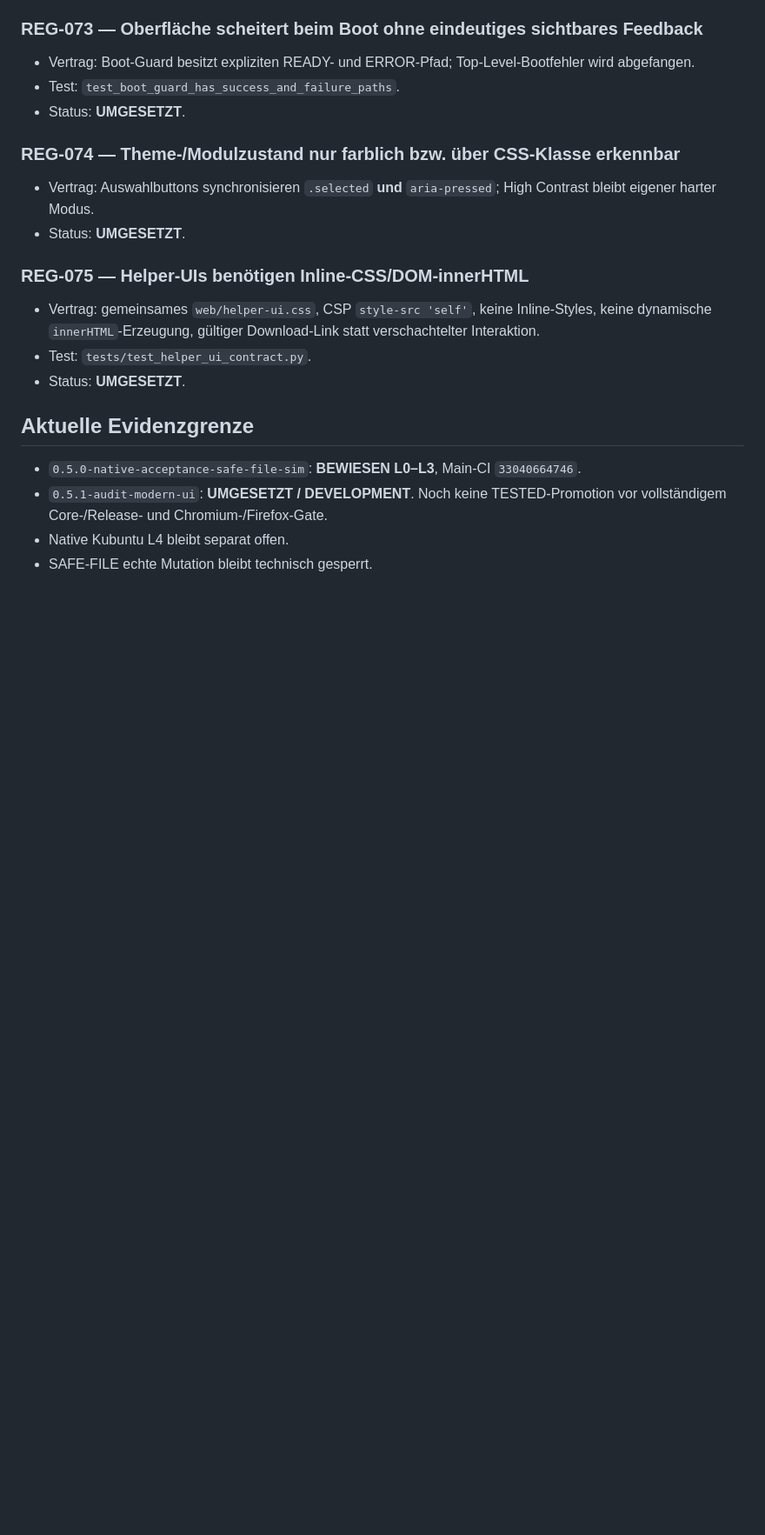
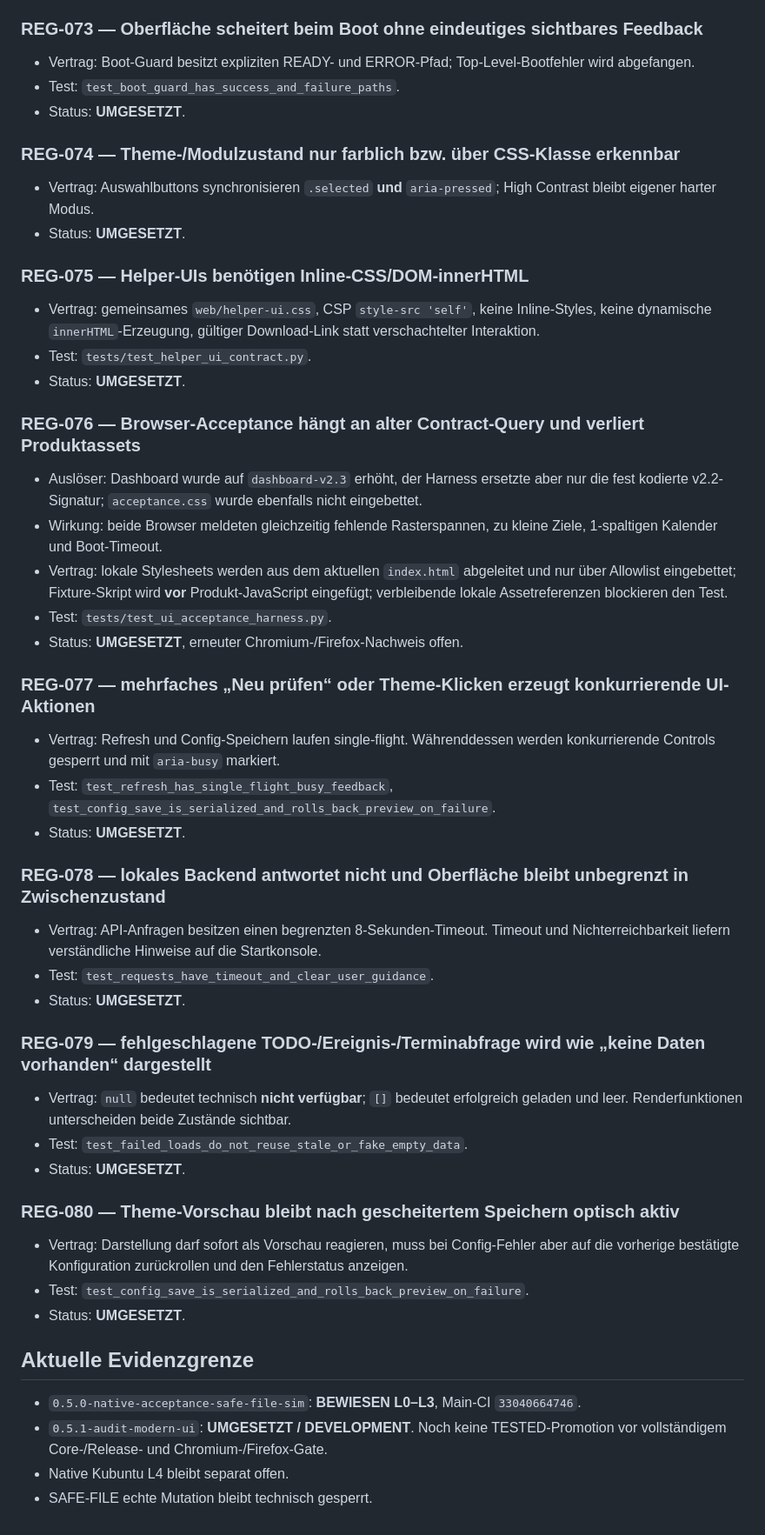
Before and after one commit to provoware/AIO-Tool, a Markdown page: REGRESSIONSINFOS.md, the part around one of its changes. Shown at 87% size. GitHub-like rendering; blank space fills up the shorter version.

Commit message:
docs: add code-quality and UX regression contracts

```diff
--- a/REGRESSIONSINFOS.md
+++ b/REGRESSIONSINFOS.md
@@ -51,6 +51,33 @@ Historische Verträge **REG-001 bis REG-066** bleiben verbindlich.
 - Test: `tests/test_helper_ui_contract.py`.
 - Status: **UMGESETZT**.
 
+### REG-076 — Browser-Acceptance hängt an alter Contract-Query und verliert Produktassets
+- Auslöser: Dashboard wurde auf `dashboard-v2.3` erhöht, der Harness ersetzte aber nur die fest kodierte v2.2-Signatur; `acceptance.css` wurde ebenfalls nicht eingebettet.
+- Wirkung: beide Browser meldeten gleichzeitig fehlende Rasterspannen, zu kleine Ziele, 1-spaltigen Kalender und Boot-Timeout.
+- Vertrag: lokale Stylesheets werden aus dem aktuellen `index.html` abgeleitet und nur über Allowlist eingebettet; Fixture-Skript wird **vor** Produkt-JavaScript eingefügt; verbleibende lokale Assetreferenzen blockieren den Test.
+- Test: `tests/test_ui_acceptance_harness.py`.
+- Status: **UMGESETZT**, erneuter Chromium-/Firefox-Nachweis offen.
+
+### REG-077 — mehrfaches „Neu prüfen“ oder Theme-Klicken erzeugt konkurrierende UI-Aktionen
+- Vertrag: Refresh und Config-Speichern laufen single-flight. Währenddessen werden konkurrierende Controls gesperrt und mit `aria-busy` markiert.
+- Test: `test_refresh_has_single_flight_busy_feedback`, `test_config_save_is_serialized_and_rolls_back_preview_on_failure`.
+- Status: **UMGESETZT**.
+
+### REG-078 — lokales Backend antwortet nicht und Oberfläche bleibt unbegrenzt in Zwischenzustand
+- Vertrag: API-Anfragen besitzen einen begrenzten 8-Sekunden-Timeout. Timeout und Nichterreichbarkeit liefern verständliche Hinweise auf die Startkonsole.
+- Test: `test_requests_have_timeout_and_clear_user_guidance`.
+- Status: **UMGESETZT**.
+
+### REG-079 — fehlgeschlagene TODO-/Ereignis-/Terminabfrage wird wie „keine Daten vorhanden“ dargestellt
+- Vertrag: `null` bedeutet technisch **nicht verfügbar**; `[]` bedeutet erfolgreich geladen und leer. Renderfunktionen unterscheiden beide Zustände sichtbar.
+- Test: `test_failed_loads_do_not_reuse_stale_or_fake_empty_data`.
+- Status: **UMGESETZT**.
+
+### REG-080 — Theme-Vorschau bleibt nach gescheitertem Speichern optisch aktiv
+- Vertrag: Darstellung darf sofort als Vorschau reagieren, muss bei Config-Fehler aber auf die vorherige bestätigte Konfiguration zurückrollen und den Fehlerstatus anzeigen.
+- Test: `test_config_save_is_serialized_and_rolls_back_preview_on_failure`.
+- Status: **UMGESETZT**.
+
 ## Aktuelle Evidenzgrenze
 
 - `0.5.0-native-acceptance-safe-file-sim`: **BEWIESEN L0–L3**, Main-CI `33040664746`.
```
Also changed, not shown: other parts of REGRESSIONSINFOS.md (+3 -3 lines).
